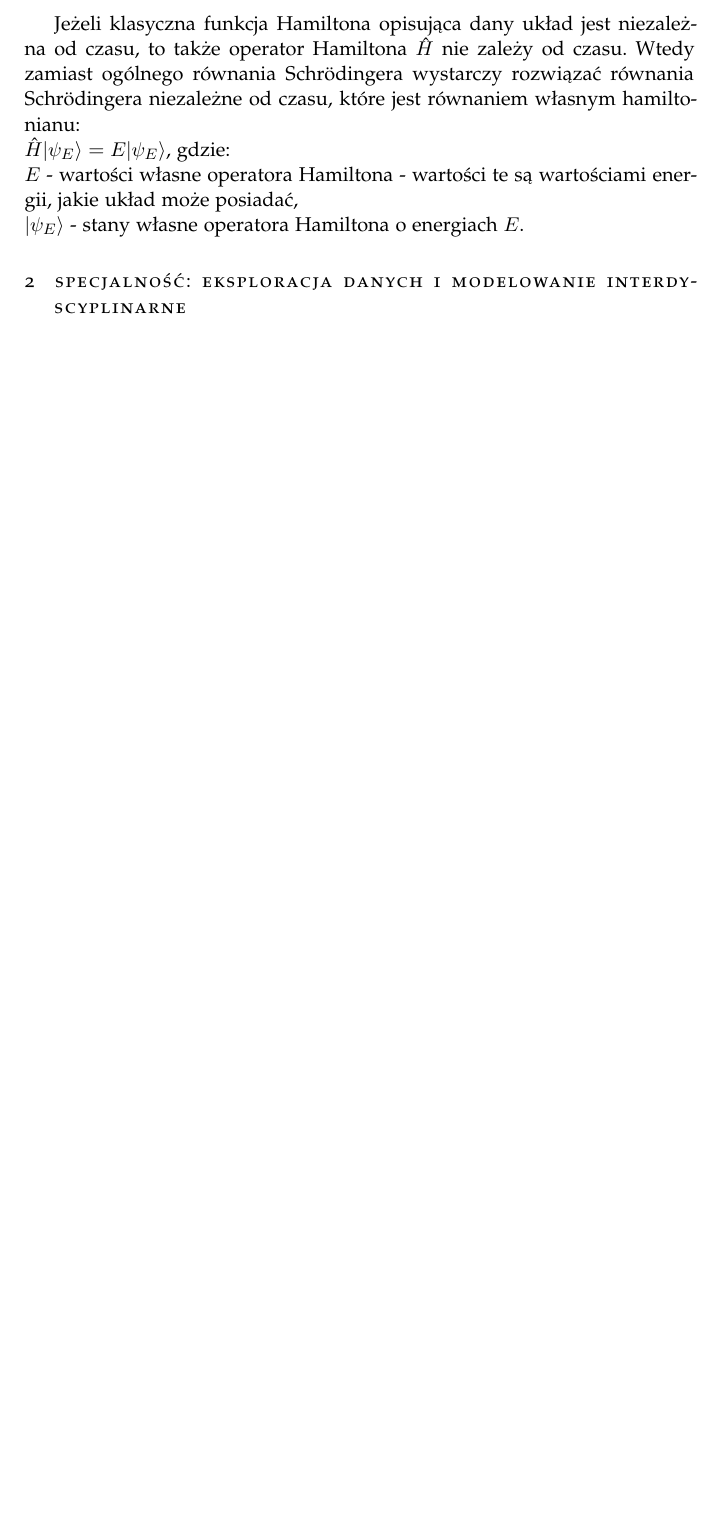
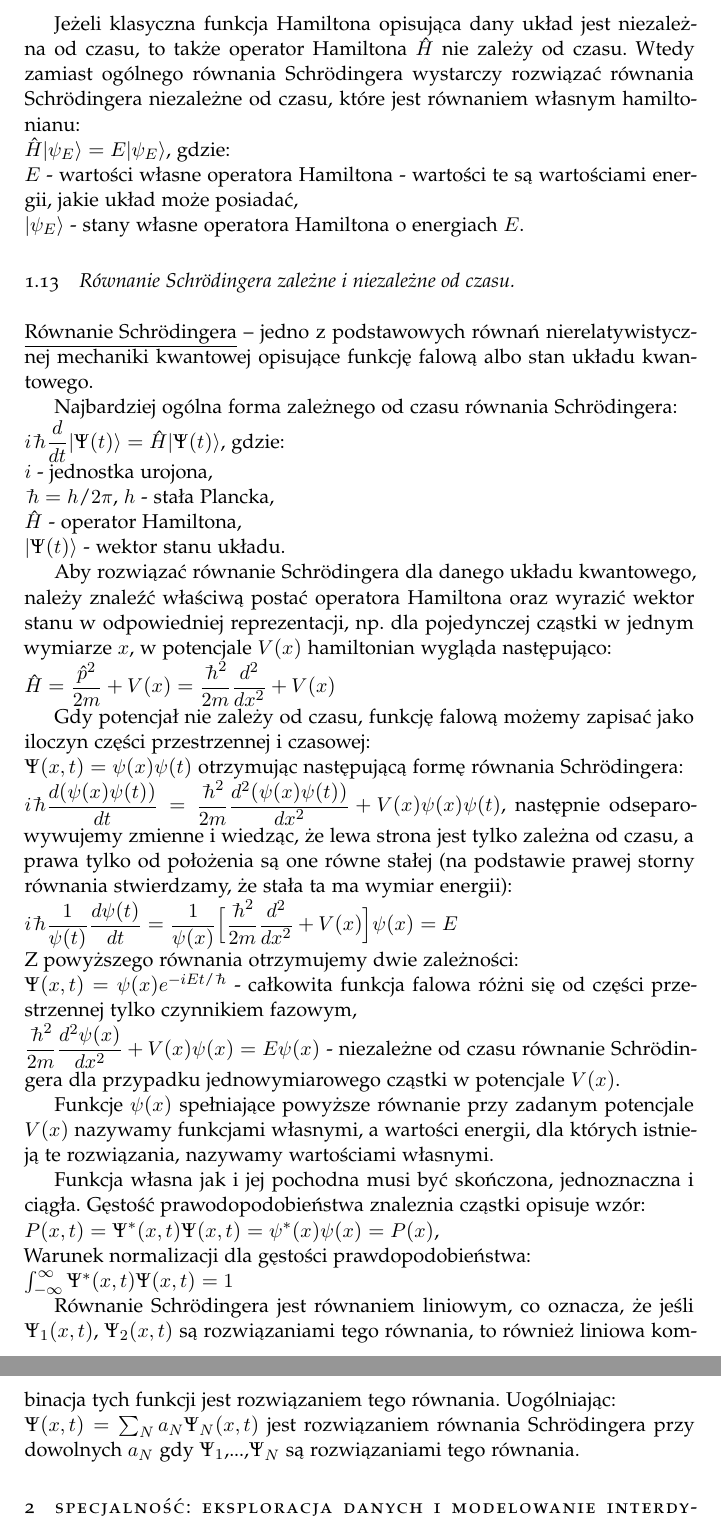
Before and after one commit to K4liber/defenseIssues, a LaTeX document (opracowanieZagadnien.tex, which reads generalIssues/schrodinger.tex): part of page 20 of 20 before the commit and two parts of pages 20 and 21 of 21 after it, the two joined at a grey line, cut so that both start at the same text, the shorter picture padded with empty space. The pictures show the PDF file opracowanieZagadnien.pdf that the author committed with the source.

Commit message:
General issues - schrodinger

```diff
--- /dev/null
+++ b/generalIssues/schrodinger.tex
@@ -0,0 +1,15 @@
+\underline{Równanie Schrödingera} – jedno z podstawowych równań nierelatywistycznej mechaniki kwantowej opisujące funkcję falową albo stan układu kwantowego.
+
+Najbardziej ogólna forma zależnego od czasu równania Schrödingera:\newline
+$ i\hbar\dfrac{d}{dt}|\Psi(t) \rangle = \hat{H}|\Psi(t) \rangle $, gdzie:\newline
+$ i $ - jednostka urojona, \newline
+$ \hbar = h/2\pi $, $ h $ - stała Plancka, \newline
+$ \hat{H} $ - operator Hamiltona, \newline
+$ |\Psi(t) \rangle $ - wektor stanu układu.
+
+Aby rozwiązać równanie Schrödingera dla danego układu kwantowego, należy znaleźć właściwą postać operatora Hamiltona oraz wyrazić wektor stanu w odpowiedniej reprezentacji, np. dla pojedynczej cząstki w jednym wymiarze $ x $, w potencjale $ V(x) $ hamiltonian wygląda następująco:\newline
+$ \hat{H} = \dfrac{\hat{p}^2}{2m} + V(x) = \dfrac{\hbar^2}{2m}\dfrac{d^2}{dx^2} + V(x) $
+
+Gdy potencjał nie zależy od czasu, funkcję falową możemy zapisać jako iloczyn części przestrzennej i czasowej:\newline
+$ \Psi(x,t) = \psi(x)\psi(t) $ otrzymując następującą formę równania Schrödingera:\newline
+$ i\hbar\dfrac{ d(\psi(x)\psi(t))}{dt} = \dfrac{\hbar^2}{2m}\dfrac{d^2(\psi(x)\psi(t))}{dx^2} + V(x)\psi(x)\psi(t) $, następnie odseparowywujemy zmienne i wiedząc, że lewa strona jest tylko zależna od czasu, a prawa tylko od położenia są one równe stałej (na podstawie prawej storny równania stwierdzamy, że stała ta ma wymiar energii):\newline
@@ -0,0 +19,14 @@
+$ \dfrac{\hbar^2}{2m}\dfrac{d^2\psi(x)}{dx^2} + V(x)\psi(x) = E\psi(x) $ - niezależne od czasu równanie Schrödingera dla przypadku jednowymiarowego cząstki w potencjale $ V(x) $.
+
+Funkcje $ \psi(x) $ spełniające powyższe równanie przy zadanym potencjale $ V(x) $ nazywamy funkcjami
+własnymi, a wartości energii, dla których istnieją te rozwiązania, nazywamy wartościami własnymi.
+
+Funkcja własna jak i jej pochodna musi być skończona, jednoznaczna i ciągła. Gęstość prawodopodobieństwa znaleznia cząstki opisuje wzór:\newline
+$ P(x,t) = \Psi^*(x,t)\Psi(x,t) = \psi^*(x)\psi(x) = P(x) $, \newline
+Warunek normalizacji dla gęstości prawdopodobieństwa:\newline
+$ \int_{-\infty}^{\infty}\Psi^*(x,t)\Psi(x,t) = 1 $
+
+Równanie Schrödingera jest równaniem liniowym, co oznacza, że jeśli $ \Psi_1(x,t) $, $ \Psi_2(x,t) $ są rozwiązaniami tego równania, to również liniowa kombinacja tych funkcji jest rozwiązaniem tego
+równania. Uogólniając:\newline
+$ \Psi(x,t) = \sum_N a_N\Psi_N(x,t) $ jest rozwiązaniem równania Schrödingera przy dowolnych $ a_N $ gdy $ \Psi_1 $,...,$ \Psi_N $ są rozwiązaniami
+tego równania.
--- a/opracowanieZagadnien.tex
+++ b/opracowanieZagadnien.tex
@@ -55,6 +55,9 @@
 	\subsection{Hamiltonian w mechanice klasycznej i kwantowej.}
 	\input{generalIssues/hamiltonian.tex}
 
+	\subsection{Równanie Schrödingera zależne i niezależne od czasu.}
+	\input{generalIssues/schrodinger.tex}
+
     \section{Specjalność: Eksploracja Danych i Modelowanie Interdyscyplinarne}
 
 \end{document}
```
Also changed, not shown: opracowanieZagadnien.pdf, generalIssues/schrodinger.tex (3 more changed lines), 6 other files.
